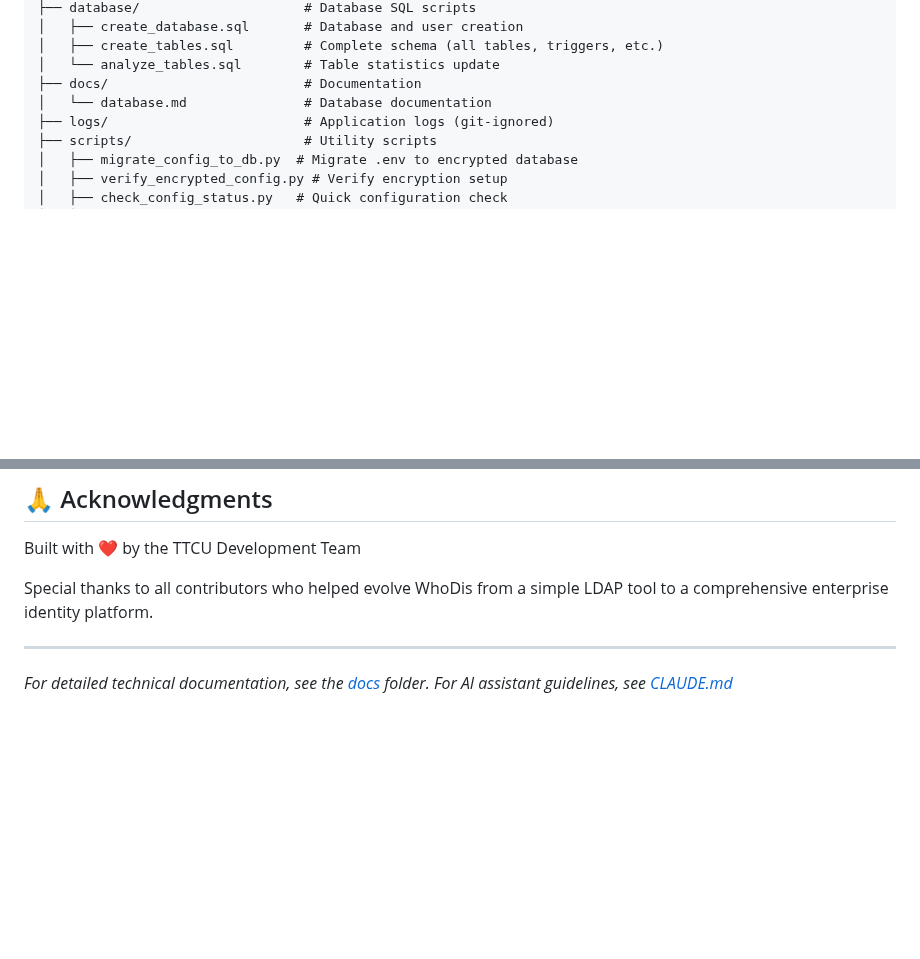
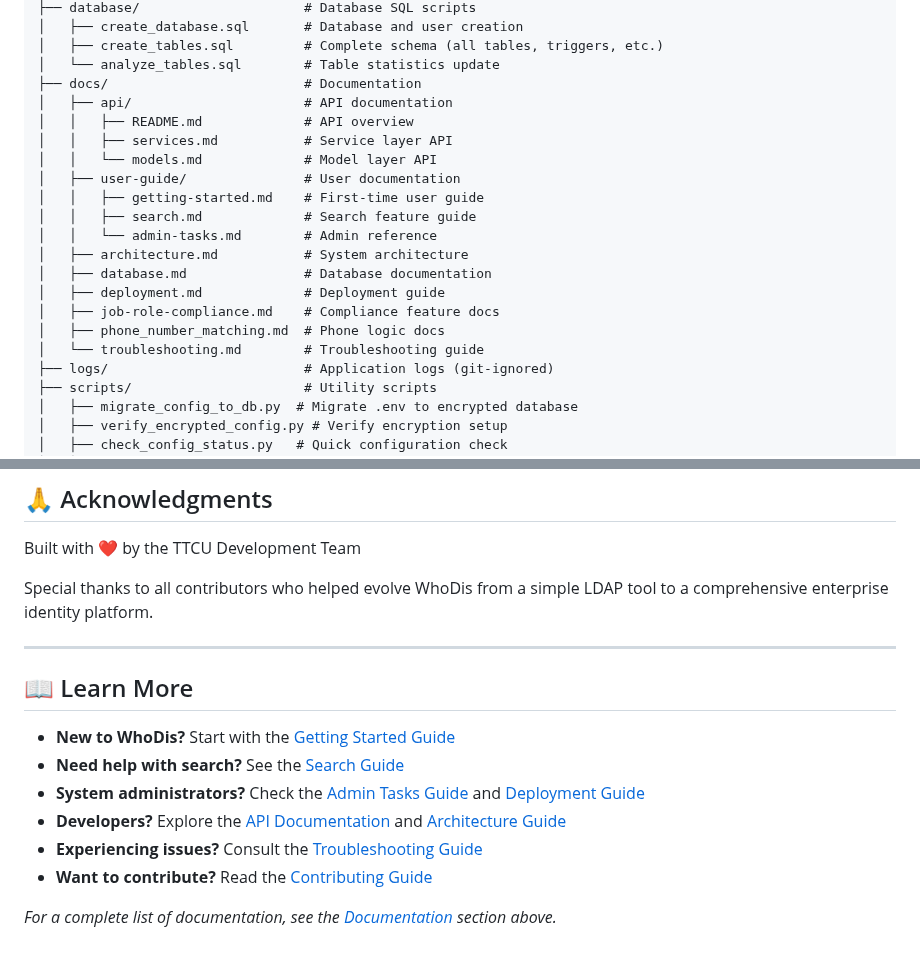
Before and after one commit to jslitzkerttcu/Who-Dis, a Markdown page: README.md, 2 parts joined by grey strips. Drawn GitHub-style; blank space fills up the shorter version.

```diff
--- a/README.md
+++ b/README.md
@@ -283,7 +315,20 @@ WhoDis/
 │   ├── create_tables.sql         # Complete schema (all tables, triggers, etc.)
 │   └── analyze_tables.sql        # Table statistics update
 ├── docs/                         # Documentation
-│   └── database.md               # Database documentation
+│   ├── api/                      # API documentation
+│   │   ├── README.md             # API overview
+│   │   ├── services.md           # Service layer API
+│   │   └── models.md             # Model layer API
+│   ├── user-guide/               # User documentation
+│   │   ├── getting-started.md    # First-time user guide
+│   │   ├── search.md             # Search feature guide
+│   │   └── admin-tasks.md        # Admin reference
+│   ├── architecture.md           # System architecture
+│   ├── database.md               # Database documentation
+│   ├── deployment.md             # Deployment guide
+│   ├── job-role-compliance.md    # Compliance feature docs
+│   ├── phone_number_matching.md  # Phone logic docs
+│   └── troubleshooting.md        # Troubleshooting guide
 ├── logs/                         # Application logs (git-ignored)
 ├── scripts/                      # Utility scripts
 │   ├── migrate_config_to_db.py  # Migrate .env to encrypted database
@@ -553,5 +602,13 @@ Special thanks to all contributors who helped evolve WhoDis from a simple LDAP t
 
 ---
 
-*For detailed technical documentation, see the [docs](docs/) folder.*
-*For AI assistant guidelines, see [CLAUDE.md](CLAUDE.md)*
+## 📖 Learn More
+
+- **New to WhoDis?** Start with the [Getting Started Guide](docs/user-guide/getting-started.md)
+- **Need help with search?** See the [Search Guide](docs/user-guide/search.md)
+- **System administrators?** Check the [Admin Tasks Guide](docs/user-guide/admin-tasks.md) and [Deployment Guide](docs/deployment.md)
+- **Developers?** Explore the [API Documentation](docs/api/) and [Architecture Guide](docs/architecture.md)
+- **Experiencing issues?** Consult the [Troubleshooting Guide](docs/troubleshooting.md)
+- **Want to contribute?** Read the [Contributing Guide](CONTRIBUTING.md)
+
+*For a complete list of documentation, see the [Documentation](#-documentation) section above.*
```
Also changed, not shown: other parts of README.md (+69 -33 lines).
